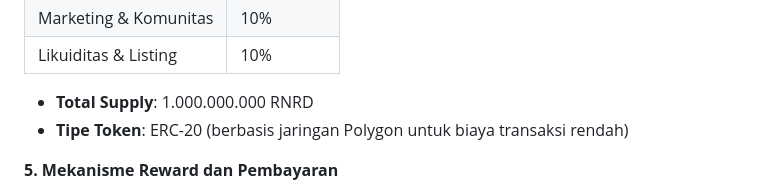
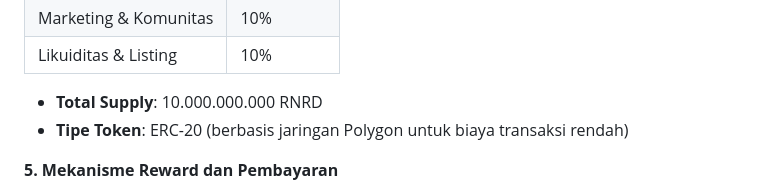
Before and after one commit to Rent-Deret/RNRDpage, a Markdown page: README.md, the part around the change. Rendered like a GitHub page.

```diff
--- a/README.md
+++ b/README.md
@@ -38,7 +38,7 @@ RNRD akan menjadi token utilitas utama dalam ekosistem RenderPool dan memiliki f
 | Marketing & Komunitas | 10%        |
 | Likuiditas & Listing  | 10%        |
 
-* **Total Supply**: 1.000.000.000 RNRD
+* **Total Supply**: 10.000.000.000 RNRD
 * **Tipe Token**: ERC-20 (berbasis jaringan Polygon untuk biaya transaksi rendah)
 
 
```
